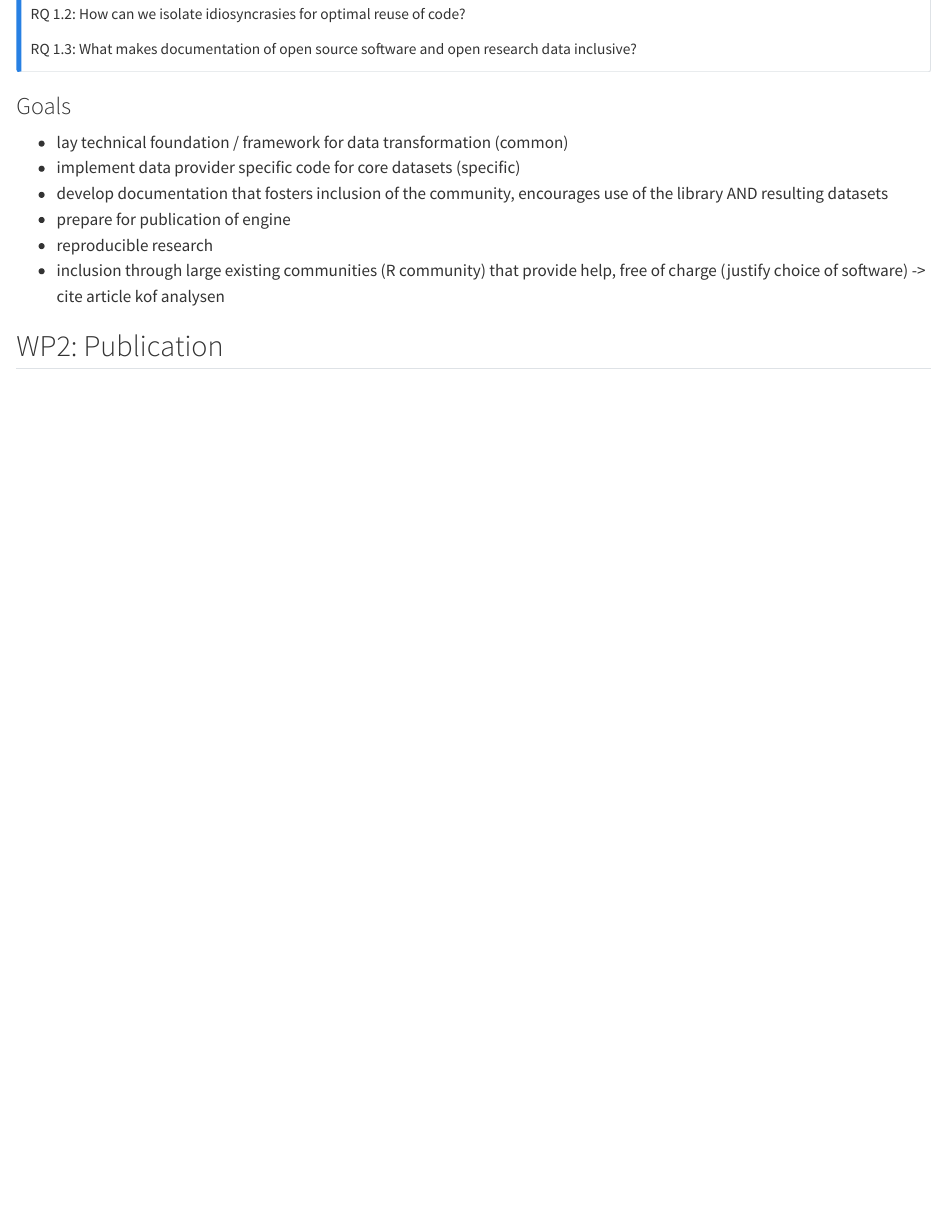
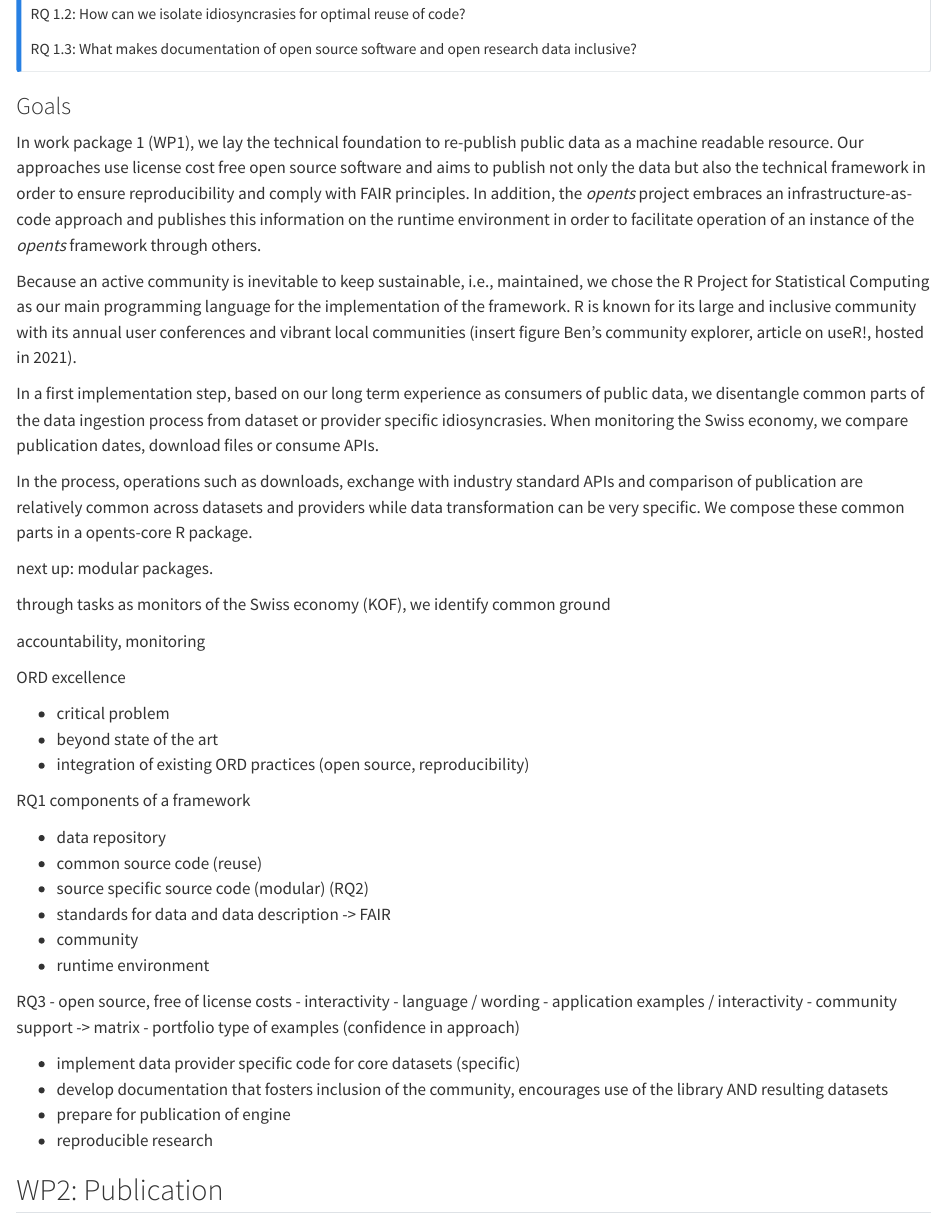
Before and after one commit to minnaheim/ord_proposal, a Quarto document (ord-proposal/ord_plan.qmd): the page in a window 1100 px wide, from 980 px down. Rendered offline with R 4.5, knitr and Pandoc in place of Quarto, with nearby package versions.

Commit message:
wp1, half of it, til modular parts of the framework

```diff
--- a/ord-proposal/ord_plan.qmd
+++ b/ord-proposal/ord_plan.qmd
@@ -89,13 +89,62 @@ r <- tbl |>
 
 ### Goals {.unnumbered}
 
+<!-- communication through the opents project, code as communication channel -->
 
-- lay technical foundation / framework for data transformation (common)
+In work package 1 (WP1), we lay the technical foundation to re-publish public data as a machine readable resource. Our approaches use license cost free open source software and aims to publish not only the data but also the technical framework in order to ensure reproducibility and comply with FAIR principles. In addition, the *opents* project embraces an infrastructure-as-code approach and publishes this information on the runtime environment in order to facilitate operation of an instance of the *opents* framework through others.
+
+Because an active community is inevitable to keep sustainable, i.e., maintained, we chose the R Project for Statistical Computing as our main programming language for the implementation of the framework. R is known for its large and inclusive community with its annual user conferences and vibrant local communities (insert figure Ben's community explorer, article on useR!, hosted in 2021).
+
+In a first implementation step, based on our long term experience as consumers of public data, we disentangle common parts of the data ingestion process from dataset or provider specific idiosyncrasies. When monitoring the Swiss economy, we compare publication dates, download files or consume APIs.
+
+<!--- Insert schematic process -->
+
+In the process, operations such as downloads, exchange with industry standard APIs and comparison of publication are relatively common across datasets and providers while data transformation can be very specific. We compose these common parts in a opents-core R package.
+
+
+next up: modular packages.
+
+
+
+ through tasks as monitors of the Swiss economy (KOF), we identify common ground
+
+accountability, monitoring
+
+
+
+
+ORD excellence
+
+- critical problem
+- beyond state of the art
+- integration of existing ORD practices (open source, reproducibility)
+
+RQ1 components of a framework
+
+- data repository
+- common source code (reuse)
+- source specific source code (modular) (RQ2)
+- standards for data and data description -> FAIR
+- community
+- runtime environment
+
+
+RQ3
+- open source, free of license costs
+- interactivity
+- language / wording
+- application examples / interactivity
+- community support -> matrix
+- portfolio type of examples (confidence in approach)
+
+
+
+
 - implement data provider specific code for core datasets (specific)
 - develop documentation that fosters inclusion of the community, encourages use of the library AND resulting datasets
 - prepare for publication of engine
 - reproducible research
-- inclusion through large existing communities (R community) that provide help, free of charge (justify choice of software) -> cite article kof analysen
+
 
 
 ## WP2: Publication
```
